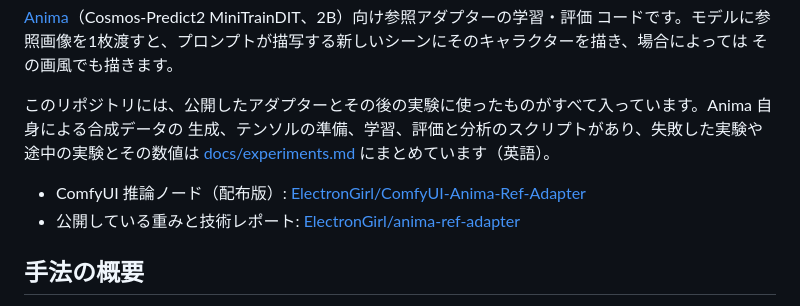
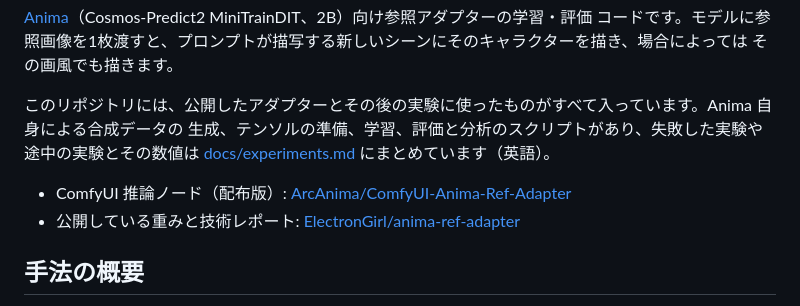
Before and after one commit to ElectronGirl/anima-ref-adapter-research, a Markdown page: README.ja.md, the part around the change. GitHub-like rendering.

Commit message:
Point node repo links at the ArcAnima organization
Co-Authored-By: Claude Opus 5.5 <noreply@anthropic.com>

```diff
--- a/README.ja.md
+++ b/README.ja.md
@@ -10,7 +10,7 @@
 生成、テンソルの準備、学習、評価と分析のスクリプトがあり、失敗した実験や途中の実験とその数値は
 [docs/experiments.md](docs/experiments.md) にまとめています（英語）。
 
-- ComfyUI 推論ノード（配布版）: [ElectronGirl/ComfyUI-Anima-Ref-Adapter](https://github.com/ElectronGirl/ComfyUI-Anima-Ref-Adapter)
+- ComfyUI 推論ノード（配布版）: [ArcAnima/ComfyUI-Anima-Ref-Adapter](https://github.com/ArcAnima/ComfyUI-Anima-Ref-Adapter)
 - 公開している重みと技術レポート: [ElectronGirl/anima-ref-adapter](https://huggingface.co/ElectronGirl/anima-ref-adapter)
 
 ## 手法の概要
```
Also changed, not shown: README.ko.md (+1 -1 lines), README.md (+1 -1 lines).
